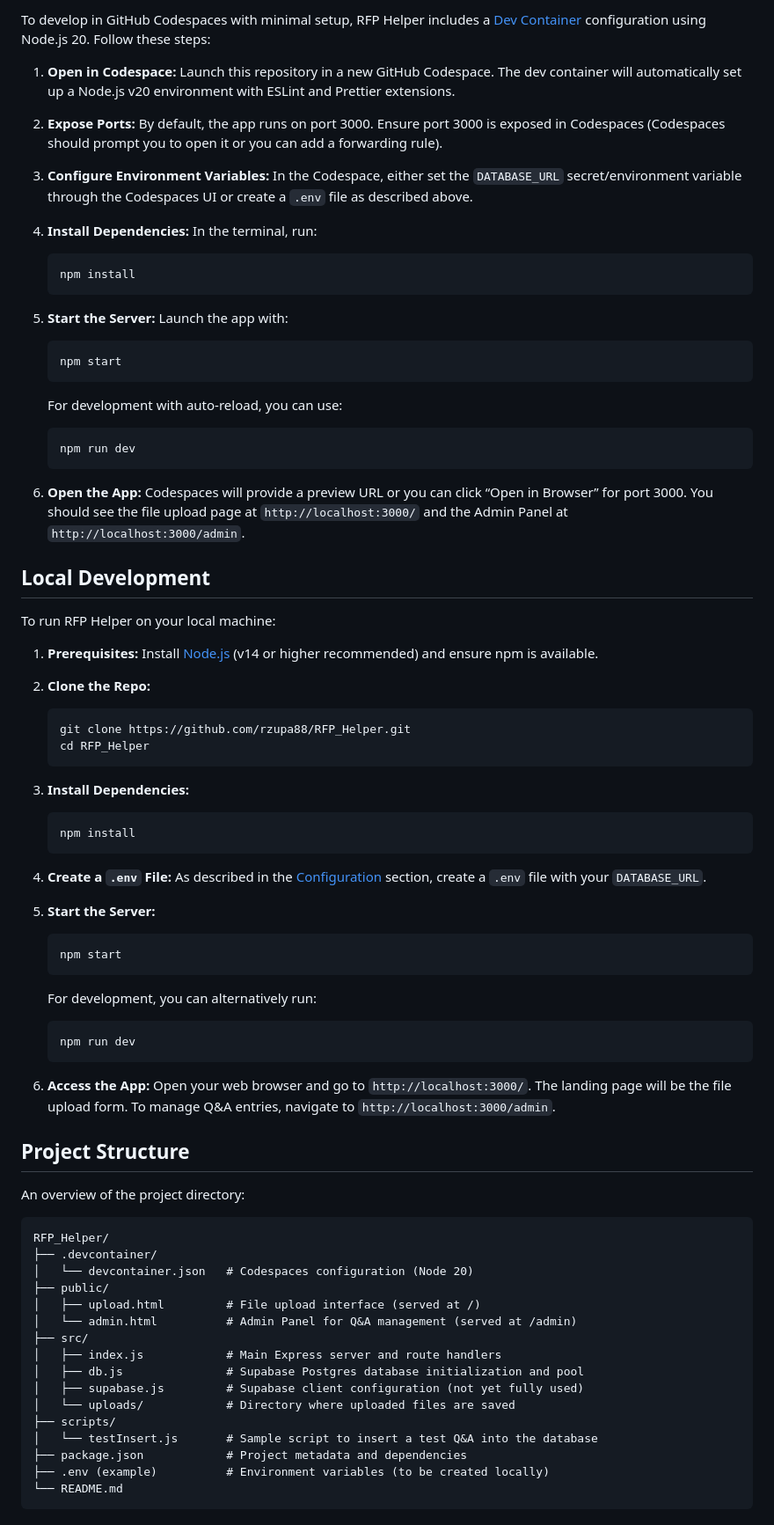
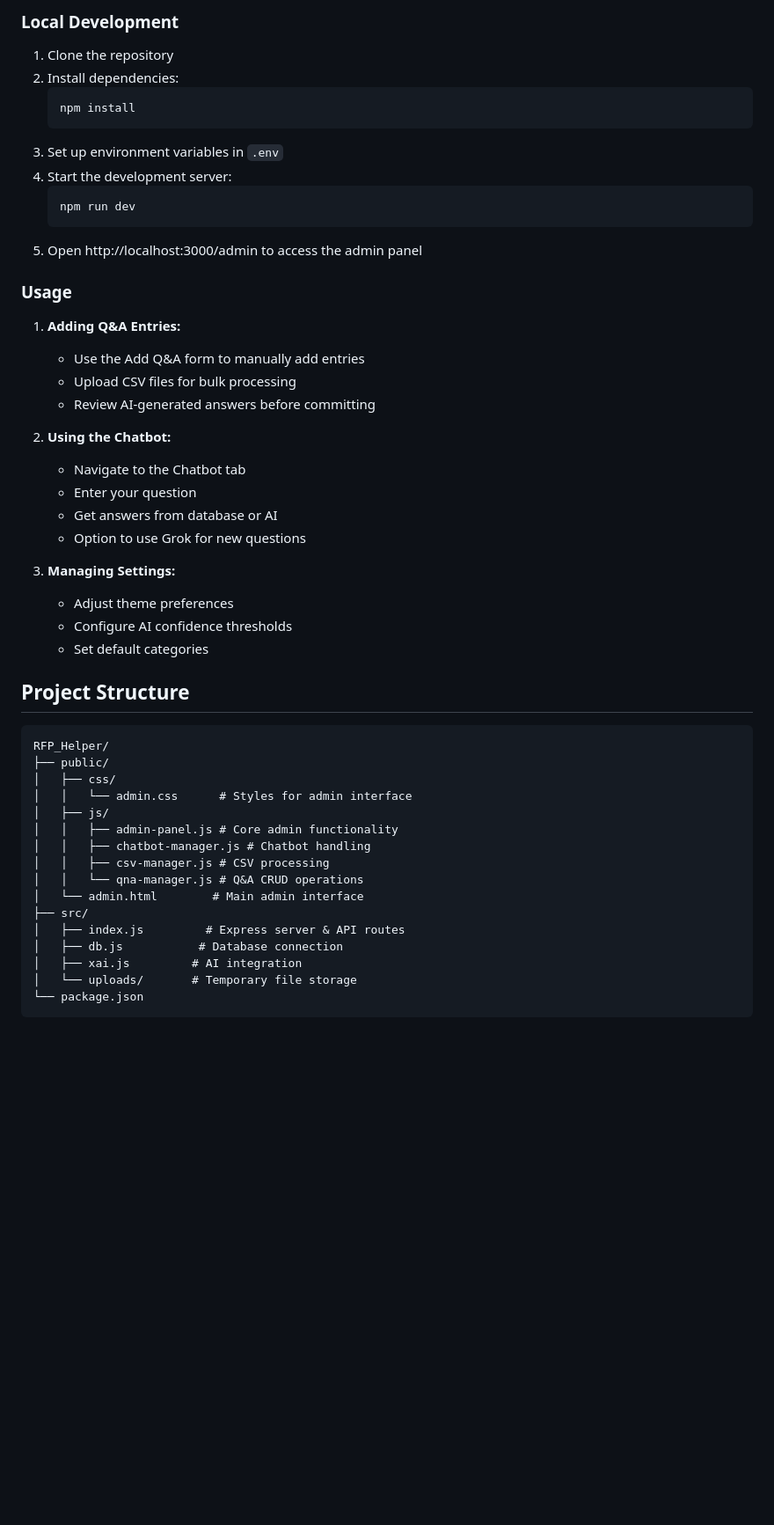
Before and after one commit to rzupa88/RFP_Helper, a Markdown page: README.md, the part around the change printed below. Shown: that part at 88% size. Drawn GitHub-style; blank space fills up the shorter version.

````diff
--- a/README.md
+++ b/README.md
@@ -38,77 +75,51 @@ CREATE TABLE qna_library (
 
-To develop in GitHub Codespaces with minimal setup, RFP Helper includes a [Dev Container](.devcontainer/devcontainer.json) configuration using Node.js 20. Follow these steps:
-
-1. **Open in Codespace:** Launch this repository in a new GitHub Codespace. The dev container will automatically set up a Node.js v20 environment with ESLint and Prettier extensions.
-2. **Expose Ports:** By default, the app runs on port 3000. Ensure port 3000 is exposed in Codespaces (Codespaces should prompt you to open it or you can add a forwarding rule).
-3. **Configure Environment Variables:** In the Codespace, either set the `DATABASE_URL` secret/environment variable through the Codespaces UI or create a `.env` file as described above.
-4. **Install Dependencies:** In the terminal, run:
-
+### Local Development
+1. Clone the repository
+2. Install dependencies:
    ```bash
    npm install
    ```
-5. **Start the Server:** Launch the app with:
-
-   ```bash
-   npm start
-   ```
-
-   For development with auto-reload, you can use:
-
+3. Set up environment variables in `.env`
+4. Start the development server:
    ```bash
    npm run dev
    ```
-6. **Open the App:** Codespaces will provide a preview URL or you can click “Open in Browser” for port 3000. You should see the file upload page at `http://localhost:3000/` and the Admin Panel at `http://localhost:3000/admin`.
+5. Open http://localhost:3000/admin to access the admin panel
 
-## Local Development
+### Usage
+1. **Adding Q&A Entries:**
+   - Use the Add Q&A form to manually add entries
+   - Upload CSV files for bulk processing
+   - Review AI-generated answers before committing
 
-To run RFP Helper on your local machine:
+2. **Using the Chatbot:**
+   - Navigate to the Chatbot tab
+   - Enter your question
+   - Get answers from database or AI
+   - Option to use Grok for new questions
 
-1. **Prerequisites:** Install [Node.js](https://nodejs.org/) (v14 or higher recommended) and ensure npm is available.
-2. **Clone the Repo:**
-
-   ```bash
-   git clone https://github.com/rzupa88/RFP_Helper.git
-   cd RFP_Helper
-   ```
-3. **Install Dependencies:**
-
-   ```bash
-   npm install
-   ```
-4. **Create a `.env` File:** As described in the [Configuration](#configuration) section, create a `.env` file with your `DATABASE_URL`.
-5. **Start the Server:**
-
-   ```bash
-   npm start
-   ```
-
-   For development, you can alternatively run:
-
-   ```bash
-   npm run dev
-   ```
-6. **Access the App:** Open your web browser and go to `http://localhost:3000/`. The landing page will be the file upload form. To manage Q\&A entries, navigate to `http://localhost:3000/admin`.
+3. **Managing Settings:**
+   - Adjust theme preferences
+   - Configure AI confidence thresholds
+   - Set default categories
 
 ## Project Structure
-
-An overview of the project directory:
-
 ```
 RFP_Helper/
-├── .devcontainer/
-│   └── devcontainer.json   # Codespaces configuration (Node 20)
 ├── public/
-│   ├── upload.html         # File upload interface (served at /)
-│   └── admin.html          # Admin Panel for Q&A management (served at /admin)
+│   ├── css/
+│   │   └── admin.css      # Styles for admin interface
+│   ├── js/
+│   │   ├── admin-panel.js # Core admin functionality
+│   │   ├── chatbot-manager.js # Chatbot handling
+│   │   ├── csv-manager.js # CSV processing
+│   │   └── qna-manager.js # Q&A CRUD operations
+│   └── admin.html        # Main admin interface
 ├── src/
-│   ├── index.js            # Main Express server and route handlers
-│   ├── db.js               # Supabase Postgres database initialization and pool
-│   ├── supabase.js         # Supabase client configuration (not yet fully used)
-│   └── uploads/            # Directory where uploaded files are saved
-├── scripts/
-│   └── testInsert.js       # Sample script to insert a test Q&A into the database
-├── package.json            # Project metadata and dependencies
-├── .env (example)          # Environment variables (to be created locally)
-└── README.md
+│   ├── index.js         # Express server & API routes
+│   ├── db.js           # Database connection
+│   ├── xai.js         # AI integration
+│   └── uploads/       # Temporary file storage
+└── package.json
 ```
 
````
Also changed, not shown: other parts of README.md (+58 -26 lines).
